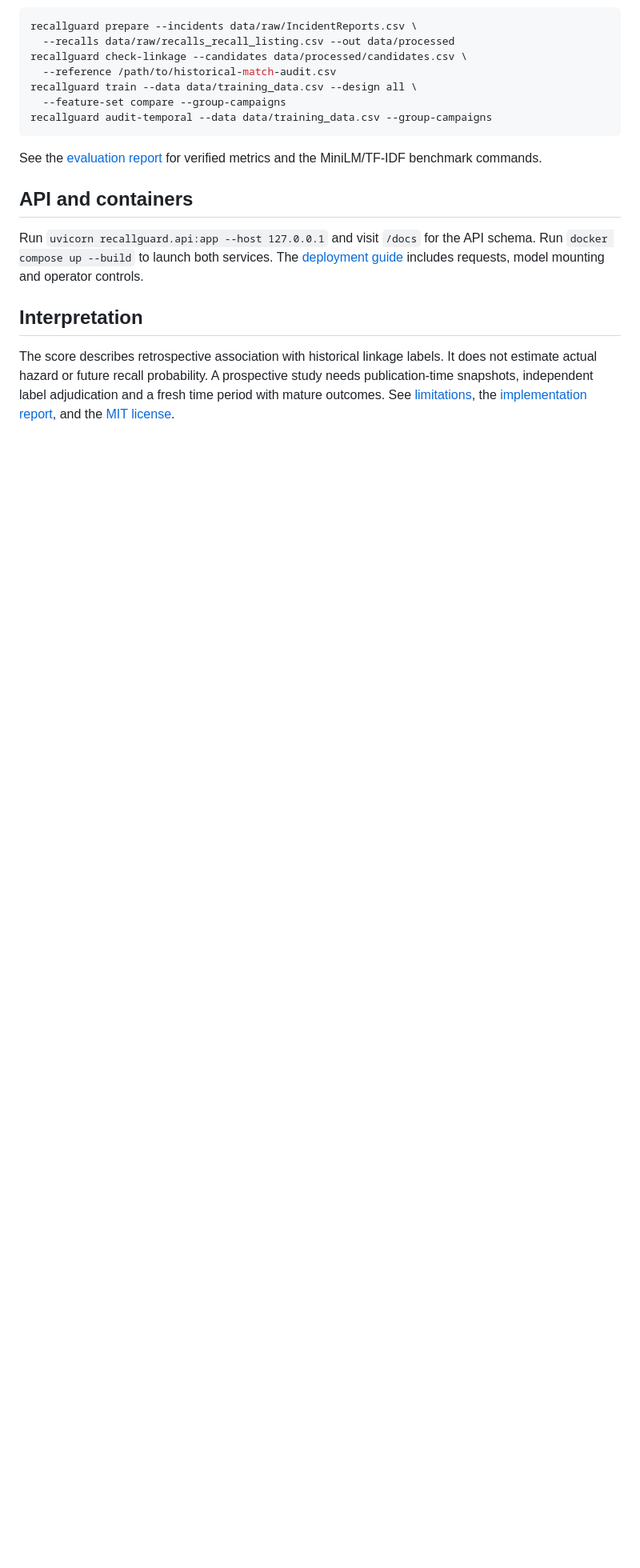
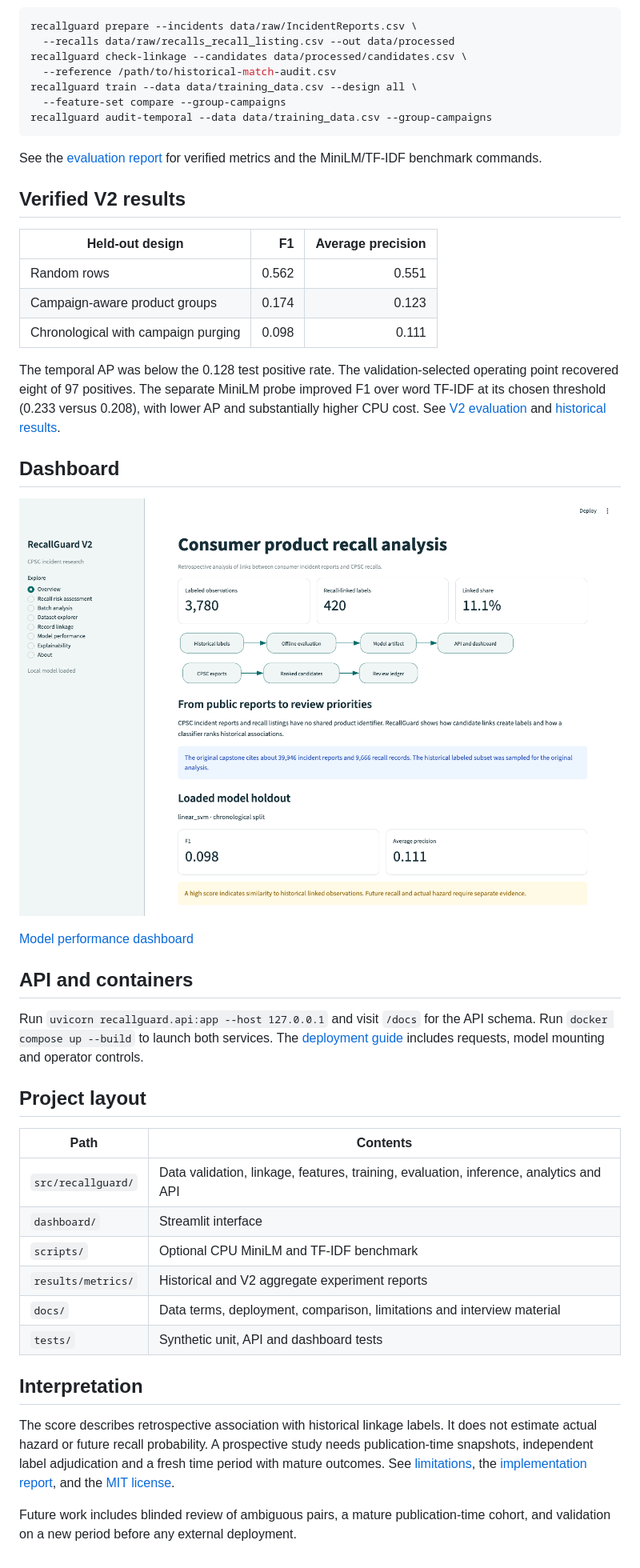
Before and after one commit to youssefrafik6/RecallGuard-V2, a Markdown page: README.md, the part around the change. Shown at 80% size. Drawn GitHub-style; pictures changed too: screenshots/overview.png; blank space fills up the shorter version.

Commit message:
Record V2 benchmarks, verification, and portfolio documentation

```diff
--- a/README.md
+++ b/README.md
@@ -52,10 +52,39 @@ recallguard audit-temporal --data data/training_data.csv --group-campaigns
 
 See the [evaluation report](docs/MODEL_EVALUATION.md) for verified metrics and the MiniLM/TF-IDF benchmark commands.
 
+## Verified V2 results
+
+| Held-out design | F1 | Average precision |
+| --- | ---: | ---: |
+| Random rows | 0.562 | 0.551 |
+| Campaign-aware product groups | 0.174 | 0.123 |
+| Chronological with campaign purging | 0.098 | 0.111 |
+
+The temporal AP was below the 0.128 test positive rate. The validation-selected operating point recovered eight of 97 positives. The separate MiniLM probe improved F1 over word TF-IDF at its chosen threshold (0.233 versus 0.208), with lower AP and substantially higher CPU cost. See [V2 evaluation](docs/MODEL_EVALUATION.md) and [historical results](docs/V1_TO_V2_COMPARISON.md#historical-metric-provenance).
+
+## Dashboard
+
+![RecallGuard V2 overview showing aggregate research statistics](screenshots/overview.png)
+
+[Model performance dashboard](screenshots/model-performance.png)
+
 ## API and containers
 
 Run `uvicorn recallguard.api:app --host 127.0.0.1` and visit `/docs` for the API schema. Run `docker compose up --build` to launch both services. The [deployment guide](docs/DEPLOYMENT.md) includes requests, model mounting and operator controls.
 
+## Project layout
+
+| Path | Contents |
+| --- | --- |
+| `src/recallguard/` | Data validation, linkage, features, training, evaluation, inference, analytics and API |
+| `dashboard/` | Streamlit interface |
+| `scripts/` | Optional CPU MiniLM and TF-IDF benchmark |
+| `results/metrics/` | Historical and V2 aggregate experiment reports |
+| `docs/` | Data terms, deployment, comparison, limitations and interview material |
+| `tests/` | Synthetic unit, API and dashboard tests |
+
 ## Interpretation
 
 The score describes retrospective association with historical linkage labels. It does not estimate actual hazard or future recall probability. A prospective study needs publication-time snapshots, independent label adjudication and a fresh time period with mature outcomes. See [limitations](docs/LIMITATIONS.md), the [implementation report](docs/IMPLEMENTATION_SUMMARY.md), and the [MIT license](LICENSE).
+
+Future work includes blinded review of ambiguous pairs, a mature publication-time cohort, and validation on a new period before any external deployment.
```
Also changed, not shown: docs/DATA_PIPELINE.md (+8 -0 lines), docs/IMPLEMENTATION_SUMMARY.md (added, +40 -0 lines), docs/MODEL_EVALUATION.md (added, +57 -0 lines), docs/RESUME.md (added, +41 -0 lines), screenshots/model-performance.png, 9 other files.
